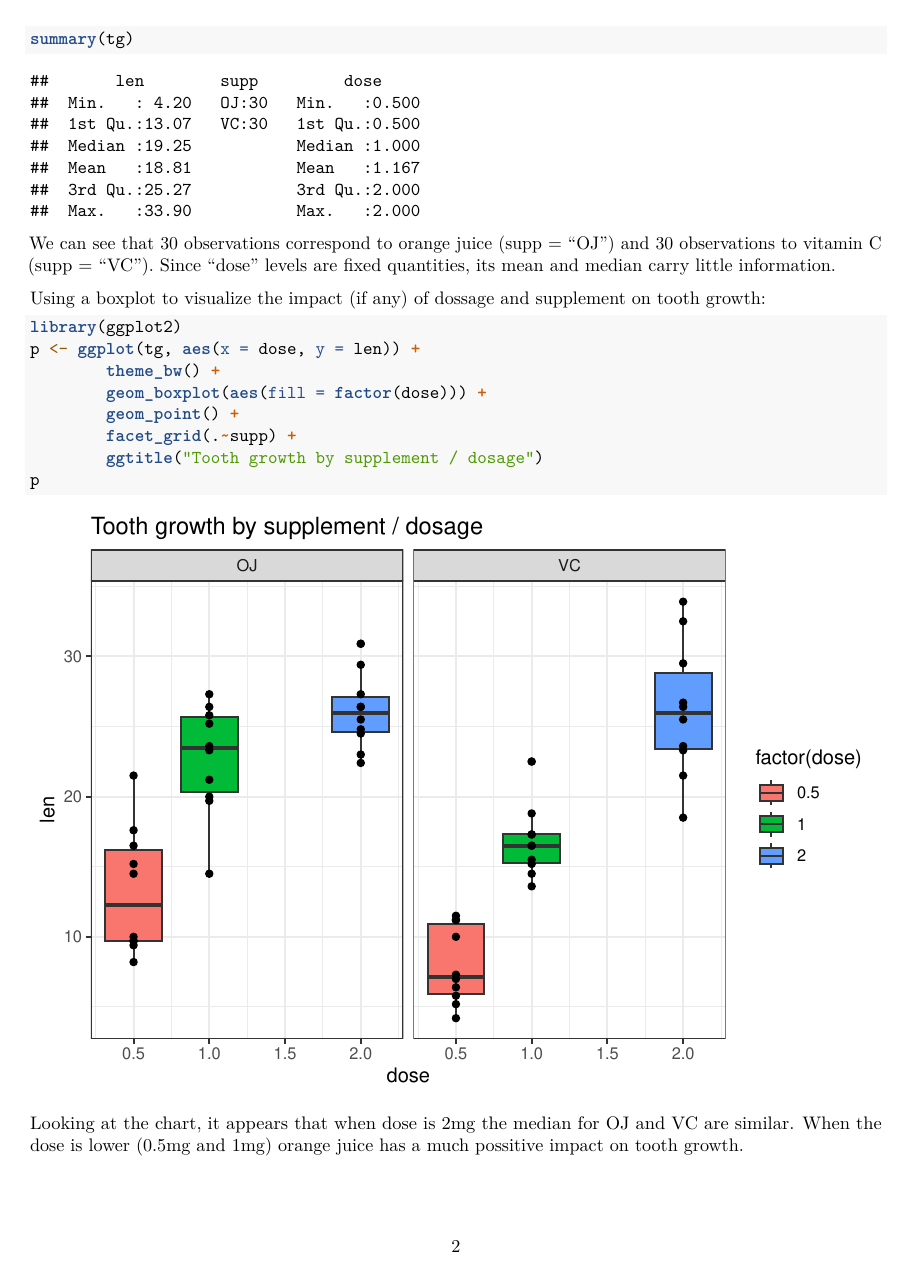
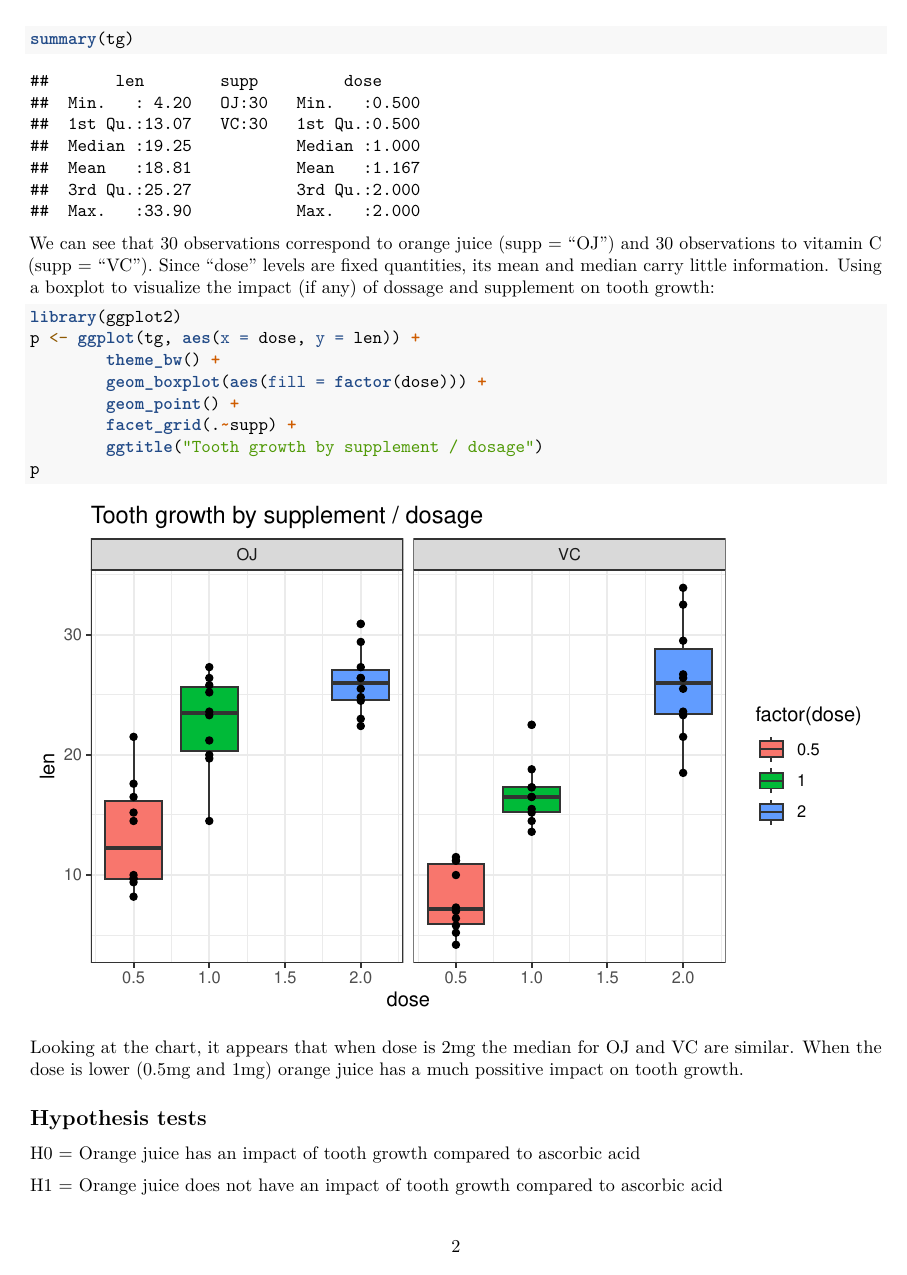
Before and after one commit to hectormarioromer/StatInf_CourseProj1, an R Markdown document (part2.Rmd): page 2 of 4 before the commit and page 2 of 3 after it. Rendered offline with R 4.5, knitr and Pandoc, then LaTeX, with nearby package versions.

Commit message:
Fixed document length to be 3 pages.

````diff
--- a/part2.Rmd
+++ b/part2.Rmd
@@ -41,11 +40,9 @@ Using the summary function to summarize the dataset:
 summary(tg)
 ```
 
-We can see that 30 observations correspond to orange juice (supp = "OJ") and 30 observations to vitamin C (supp = "VC"). Since "dose" levels are fixed quantities, its mean and median carry little information.
+We can see that 30 observations correspond to orange juice (supp = "OJ") and 30 observations to vitamin C (supp = "VC"). Since "dose" levels are fixed quantities, its mean and median carry little information. Using a boxplot to visualize the impact (if any) of dossage and supplement on tooth growth:
 
-Using a boxplot to visualize the impact (if any) of dossage and supplement on tooth growth:
-
-```{r}
+```{r fig.height=4}
 library(ggplot2)
 p <- ggplot(tg, aes(x = dose, y = len)) +
         theme_bw() +
````
Also changed, not shown: part2.Rmd (3 more changed lines).
